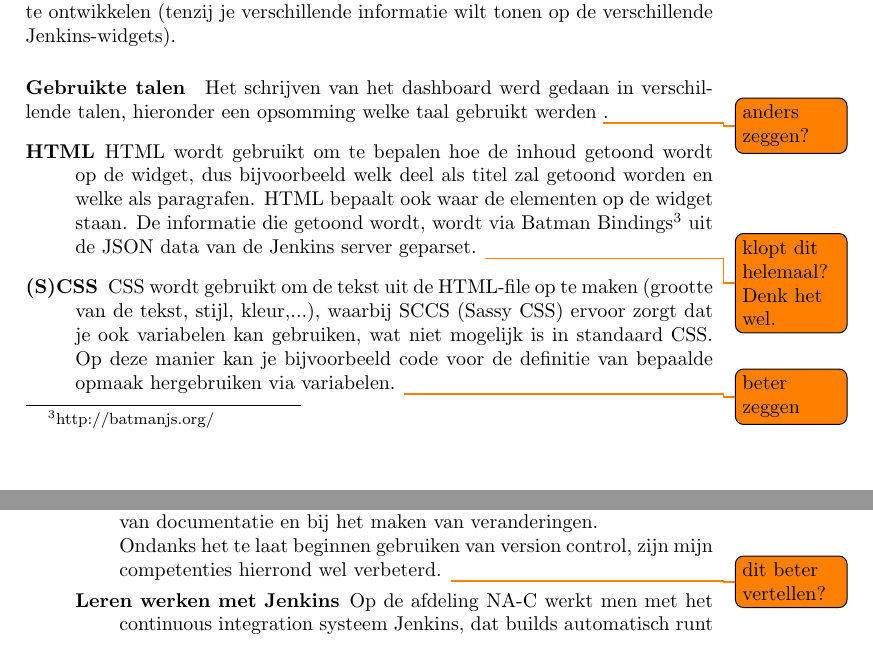
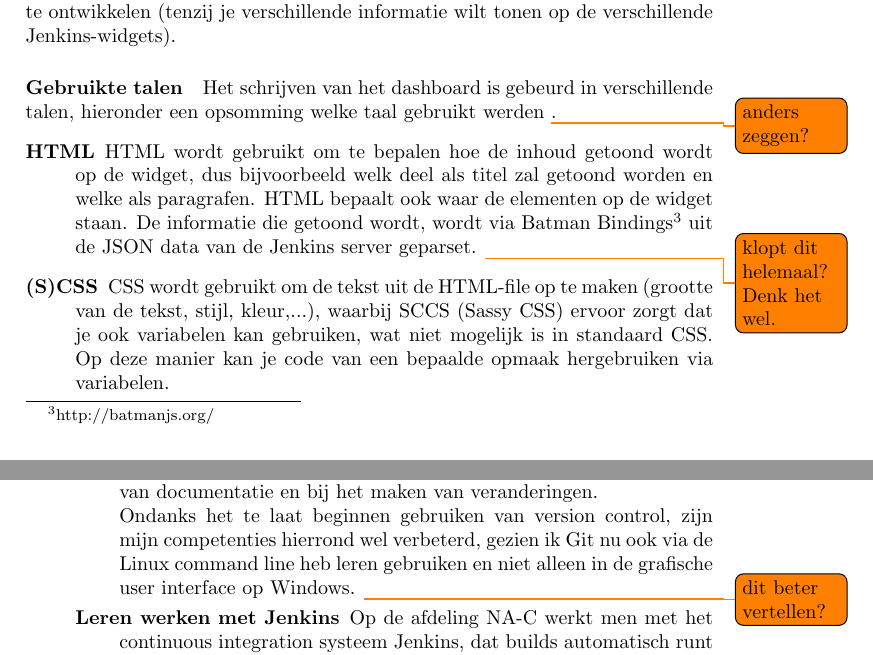
Before and after one commit to HelenaCat/Stageverslag, a LaTeX document (Stageverslag Helena Brekalo.tex): two parts of pages 10 and 15 of 22, joined at a grey line, cut so that both start at the same text. Compiled offline with pdfLaTeX.

Commit message:
Kleine aanpassingen

```diff
--- a/Stageverslag Helena Brekalo.tex
+++ b/Stageverslag Helena Brekalo.tex
@@ -171,8 +171,8 @@ Op het einde van de eerste sprint heb ik met Bart een sprint review en retrospec
 Dashing is een dashboard framework dat geschreven is in Sinatra, een open source software web applicatie geschreven in Ruby. De ontwikkeling gebeurde op Linux, waarbij ik gebruik maakte van Ubuntu 14.04. Op deze PC is dan een lokale Jenkins-omgeving opgezet, zodat ik het dashboard kon testen met mijn eigen projectjes. De code schrijven gebeurde in gedit zelf en debuggen werd gedaan via de terminal. \todo{nog zaken toevoegen?} \\
 De "tegels" op het dashboard worden omschreven als "widgets" waarbij je verschillende soorten widgets kan hebben. Ik heb me toegespitst op \'e\'en widget om informatie over Jenkins te tonen. Deze widget kan dan gebruikt worden voor verschillende builds, het is niet de bedoeling om voor elke build een nieuw widget te ontwikkelen (tenzij je verschillende informatie wilt tonen op de verschillende Jenkins-widgets).
 \paragraph{Gebruikte talen}
-Het schrijven van het dashboard werd gedaan in verschillende talen, hieronder een opsomming welke taal gebruikt werden \todo{anders zeggen?}.
+Het schrijven van het dashboard is gebeurd in verschillende talen, hieronder een opsomming welke taal gebruikt werden \todo{anders zeggen?}.
 \begin{description}
 \item[HTML] HTML wordt gebruikt om te bepalen hoe de inhoud getoond wordt op de widget, dus bijvoorbeeld welk deel als titel zal getoond worden en welke als paragrafen. HTML bepaalt ook waar de elementen op de widget staan. De informatie die getoond wordt, wordt via Batman Bindings\footnote{http://batmanjs.org/} uit de JSON data van de Jenkins server geparset. \todo{klopt dit helemaal? Denk het wel.}
-\item[(S)CSS] CSS wordt gebruikt om de tekst uit de HTML-file op te maken (grootte van de tekst, stijl, kleur,...), waarbij SCCS (Sassy CSS) ervoor zorgt dat je ook variabelen kan gebruiken, wat niet mogelijk is in standaard CSS. Op deze manier kan je bijvoorbeeld code voor de definitie van bepaalde opmaak hergebruiken via variabelen. \todo{beter zeggen}
+\item[(S)CSS] CSS wordt gebruikt om de tekst uit de HTML-file op te maken (grootte van de tekst, stijl, kleur,...), waarbij SCCS (Sassy CSS) ervoor zorgt dat je ook variabelen kan gebruiken, wat niet mogelijk is in standaard CSS. Op deze manier kan je code van een bepaalde opmaak hergebruiken via variabelen.
 \item[Javascript] Javascript werd gebruikt in de Batman Bindings, die ervoor zorgen dat de data die van de website geparset wordt, dynamisch gebruikt kan worden in de HTML-files (via data-bind).\todo{is dit te diep erop ingegaan?} Op zich is de Batman Bindings-library klaar om te gebruiken, maar om een tijdstip te parsen (dat werd weergegeven als Unix timestamp), heb ik nog enkele lijnen Javascript-code moeten toevoegen, alsook de moment.js-library.
@@ -245,7 +245,7 @@ Waar versiecontrole tijdens het project van Software-Ontwerp aangeraden, maar ni
 \item Technische competenties die ik hoopte te verbeteren:
 \begin{description}
 \item[Bijleren over version control] Er wordt op de afdeling NA-C gewerkt met Git, waar ik ook tijdens mijn opleiding al mee in aanraking ben gekomen. Tijdens de ontwikkeling van het dashboard heb ik geen gebruik gemaakt van Git, hoewel dit zeker nuttig geweest zou zijn bij het schrijven van mijn dashboard. Eens de eerste versie van het dashboard klaar was, is het wel op Git gezet\footnote{De code is te vinden op https://github.com/HelenaCat/jenkins-dashboard}, maar dit had dus veel eerder moeten gebeuren. Er is gebruik van gemaakt bij het toevoegen van documentatie en bij het maken van veranderingen.\\
-Ondanks het te laat beginnen gebruiken van version control, zijn mijn competenties hierrond wel verbeterd. \todo{dit beter vertellen?}
+Ondanks het te laat beginnen gebruiken van version control, zijn mijn competenties hierrond wel verbeterd, gezien ik Git nu ook via de Linux command line heb leren gebruiken en niet alleen in de grafische user interface op Windows. \todo{dit beter vertellen?}
 \item[Leren werken met Jenkins] Op de afdeling NA-C werkt men met het continuous integration systeem Jenkins, dat builds automatisch runt nadat er een nieuwe versie van de software gecommit is. Tijdens de stage was het duidelijk hoe nuttig dit is: er werd op een gegeven moment een fout gemaakt, die ook nog eens onvoldoende getest bleek, maar men heeft deze heel snel ontdekt en binnen de 2 dagen kunnen oplossen. Moest er gewacht zijn met mergen tot vlak voor de release, was men waarschijnlijk veel meer problemen tegengekomen. Continuous integration is vooral handig in teams met meerdere mensen, het was dus van pas gekomen tijdens P\&O of Software-Ontwerp. \todo{dat laatste weglaten?}
 \item[Mij inwerken in een reeds lopend project] Ik moest niet meewerken aan de code van het NA-C team zelf, maar heb mij wel moeten inwerken in de code van het dashboard. Zoals hierboven vermeld, was dit niet altijd makkelijk, maar het heeft er wel voor gezorgd dat ik enorm veel heb bijgeleerd, net omdat ik heel veel zelf moest uitzoeken. Eens de eerste versie van het dashboard klaar was, kende ik de code enorm goed, dus nieuwe veranderingen waren zeer snel gemaakt.
 \end{description}
```
Also changed, not shown: Stageverslag Helena Brekalo.pdf, Stageverslag Helena Brekalo.tex (8 more changed lines).
